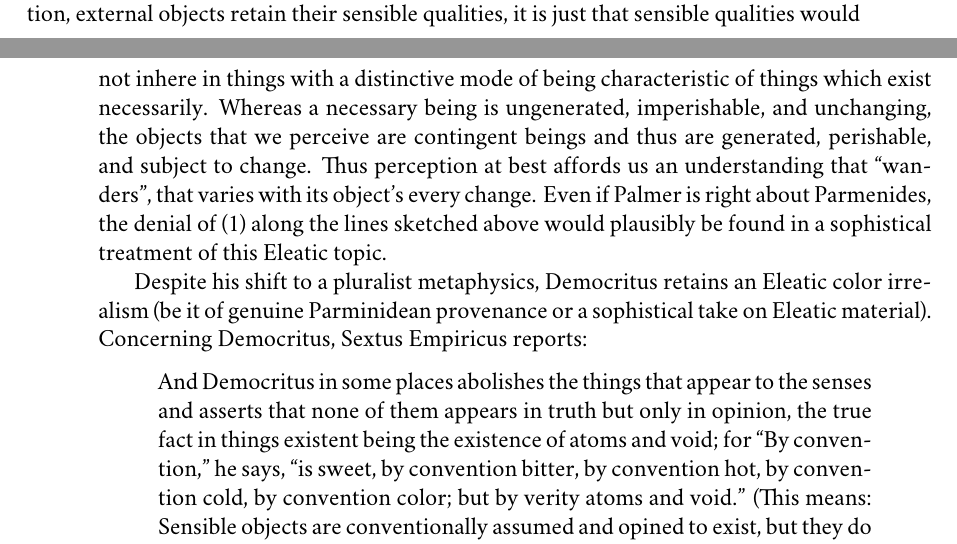
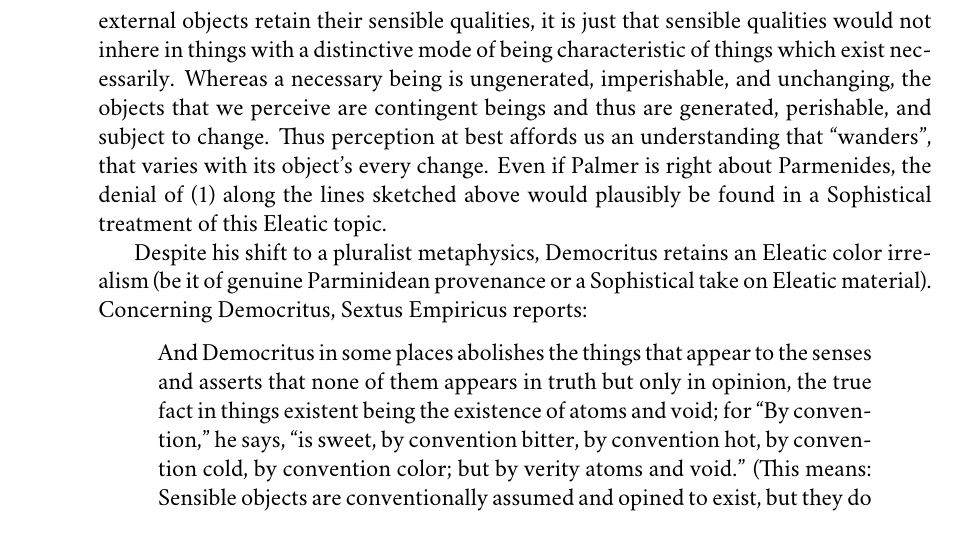
Before and after one commit to PhilGeek/formwithoutmatter, a LaTeX thesis (aristotle.tex, which reads perception_at_a_distance.tex): two parts of pages 29 and 30 of 217 before the commit and part of page 30 of 217 after it, the two joined at a grey line, cut so that both start at the same text. Compiled offline with XeLaTeX; a missing font is replaced by an installed copy or a similar font.

Commit message:
Corrected orthography

```diff
--- a/perception_at_a_distance.tex
+++ b/perception_at_a_distance.tex
@@ -9,9 +9,9 @@ In its original form, Empedoclean puzzlement about the sensory presentation of r
 \end{enumerate}
 Short of embracing the theory of effluences, how might one respond to Empedoclean puzzlement as it arises in its original form? Either (1) or (2) may be rejected, or an alternative reconciliation may be proposed, one not involving the assimilation of material effluences.
 
-In case it is unobvious that anyone would reject (1), Parmenides may count among its deniers. Specifically, Parmenides (\textsc{dk} 28\textsc{b}8.41) claims that it merely appears that things alter their color. The Way of Mortal Opinion, in maintaining otherwise, conflates appearance with reality. Strictly speaking, this claim is consistent with remote external particulars having unchanging colors. However, if we bear in mind the broader philosophical context, at least as standardly interpreted, it is plausible that Parmenides meant to deny not just that things alter their color as they appear to do, but that things are colored at all. Colors are qualities that appear in sensory experience and are in this sense part of the sensible world. The sensible world is associated with becoming as opposed to being. Perhaps, the underlying thought is that it is characteristic of sensory experience that it presents us with a flux of sensible qualities. Sensible qualities, qualities that appear in sensory experience, are subject to change. Since change is impossible, things merely appear to have sensible qualities. The attributes of the one being of The Way of Truth are intelligible as opposed to sensible. There are thus no qualities of external particulars that are the objects of color perception. On Palmer's \citeyearpar{Palmer:2009qf} alternative modal interpretation, external objects retain their sensible qualities, it is just that sensible qualities would not inhere in things with a distinctive mode of being characteristic of things which exist necessarily. Whereas a necessary being is ungenerated, imperishable, and unchanging, the objects that we perceive are contingent beings and thus are generated, perishable, and subject to change. Thus perception at best affords us an understanding that ``wanders'', that varies with its object's every change. Even if Palmer is right about Parmenides, the denial of (1) along the lines sketched above would plausibly be found in a sophistical treatment of this Eleatic topic.
+In case it is unobvious that anyone would reject (1), Parmenides may count among its deniers. Specifically, Parmenides (\textsc{dk} 28\textsc{b}8.41) claims that it merely appears that things alter their color. The Way of Mortal Opinion, in maintaining otherwise, conflates appearance with reality. Strictly speaking, this claim is consistent with remote external particulars having unchanging colors. However, if we bear in mind the broader philosophical context, at least as standardly interpreted, it is plausible that Parmenides meant to deny not just that things alter their color as they appear to do, but that things are colored at all. Colors are qualities that appear in sensory experience and are in this sense part of the sensible world. The sensible world is associated with becoming as opposed to being. Perhaps, the underlying thought is that it is characteristic of sensory experience that it presents us with a flux of sensible qualities. Sensible qualities, qualities that appear in sensory experience, are subject to change. Since change is impossible, things merely appear to have sensible qualities. The attributes of the one being of The Way of Truth are intelligible as opposed to sensible. There are thus no qualities of external particulars that are the objects of color perception. On Palmer's \citeyearpar{Palmer:2009qf} alternative modal interpretation, external objects retain their sensible qualities, it is just that sensible qualities would not inhere in things with a distinctive mode of being characteristic of things which exist necessarily. Whereas a necessary being is ungenerated, imperishable, and unchanging, the objects that we perceive are contingent beings and thus are generated, perishable, and subject to change. Thus perception at best affords us an understanding that ``wanders'', that varies with its object's every change. Even if Palmer is right about Parmenides, the denial of (1) along the lines sketched above would plausibly be found in a Sophistical treatment of this Eleatic topic.
 
-Despite his shift to a pluralist metaphysics, Democritus retains an Eleatic color irrealism (be it of genuine Parminidean provenance or a sophistical take on Eleatic material). Concerning Democritus, Sextus Empiricus reports:
+Despite his shift to a pluralist metaphysics, Democritus retains an Eleatic color irrealism (be it of genuine Parminidean provenance or a Sophistical take on Eleatic material). Concerning Democritus, Sextus Empiricus reports:
 \begin{quote}
 	And Democritus in some places abolishes the things that appear to the senses and asserts that none of them appears in truth but only in opinion, the true fact in things existent being the existence of atoms and void; for ``By convention,'' he says, ``is sweet, by convention bitter, by convention hot, by convention cold, by convention color; but by verity atoms and void.'' (This means: Sensible objects are conventionally assumed and opined to exist, but they do not truly exist, but only the atoms and the void.) (Sextus Empiricus, \emph{Against the Logicians}, \emph{adv. math.}, \textsc{vii}; \citealt[135--136]{Bury:1997uq})
 \end{quote}
```
